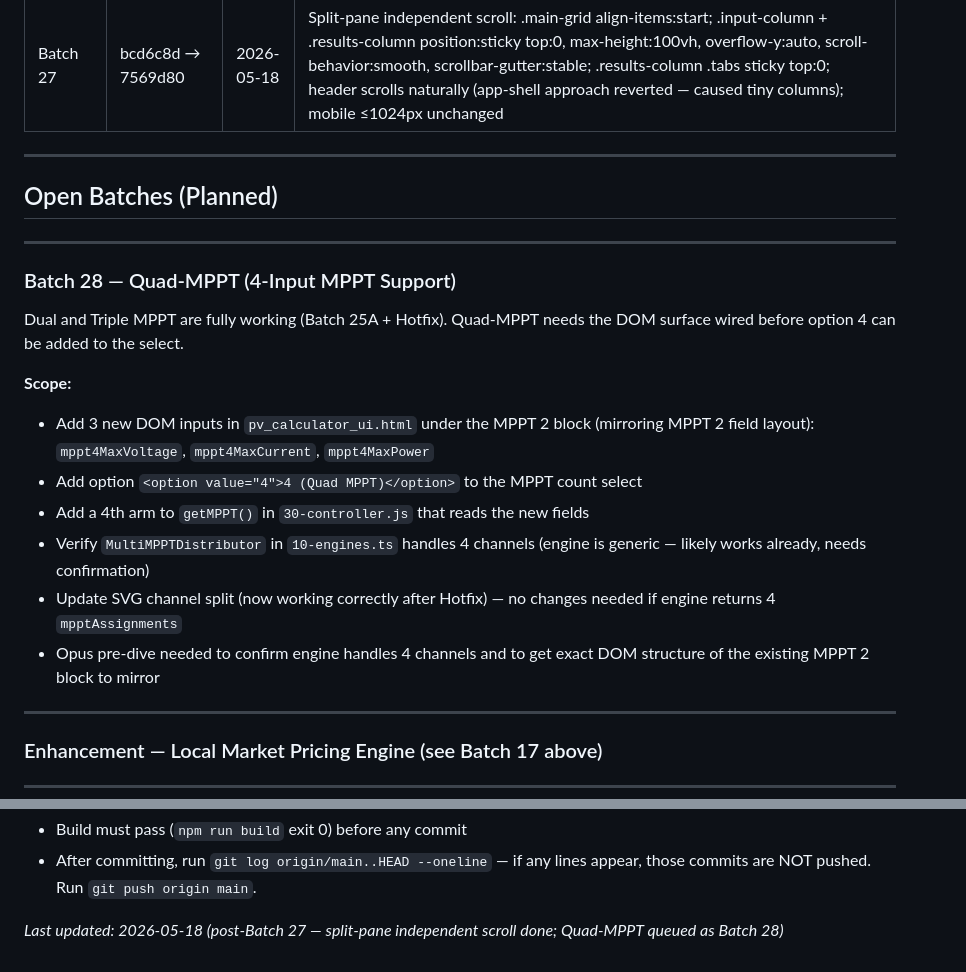
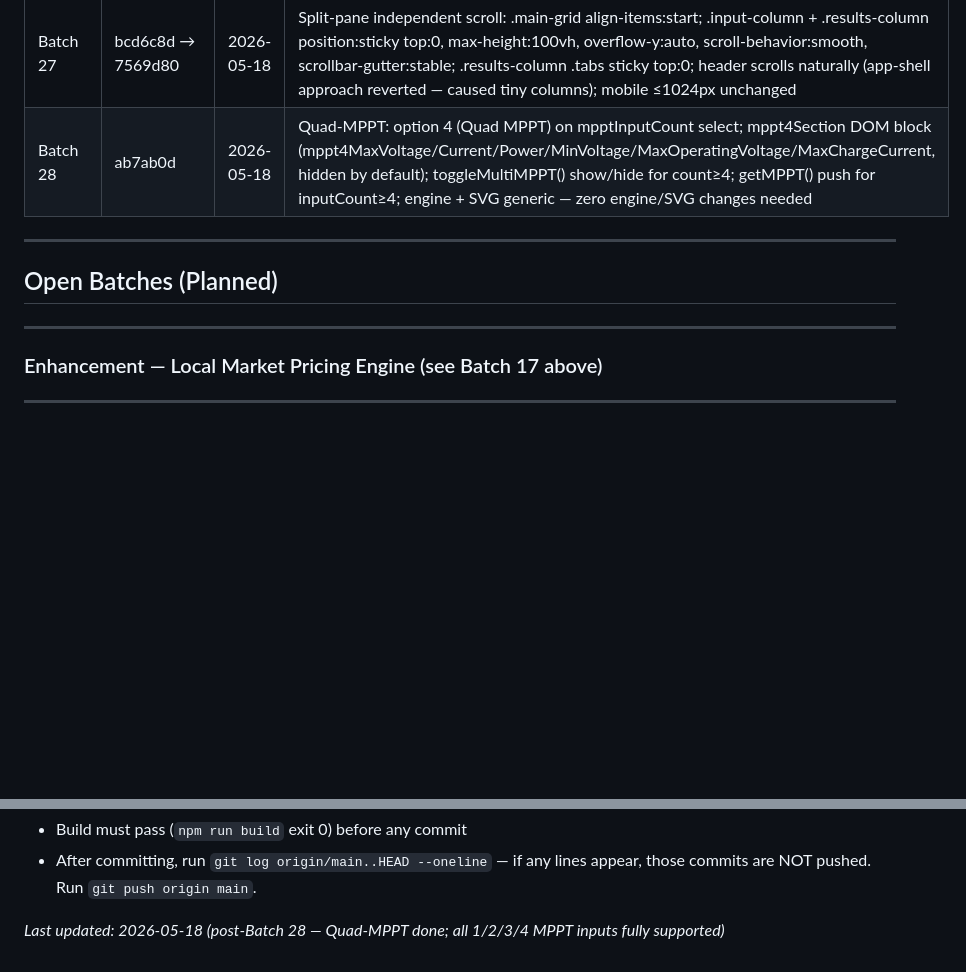
Before and after one commit to Leebartea/Photovoltaic, a Markdown page: Helpful Md/11_Developer_Reference/BATCH_ROADMAP.md, 2 parts joined by grey strips. GitHub-like rendering; blank space fills up the shorter version.

```diff
--- a/Helpful Md/11_Developer_Reference/BATCH_ROADMAP.md
+++ b/Helpful Md/11_Developer_Reference/BATCH_ROADMAP.md
@@ -58,24 +58,11 @@ Updated after each batch. Last update: 2026-05-18 (post-Batch 26B + Hotfix).
 | Hotfix 26B | fdc1ce2 | 2026-05-18 | Remove stale userBatteryUnitCount reference in post-override re-emit block — use battery.stringsInParallel; fixes calculation-on-restore crash |
 | Hotfix: Dual MPPT SVG | 0c84121 | 2026-05-18 | SVG panel grid renders all MPPT channels (mpptTotalRows = sum of ch.config.parallel replaces primary-only p); per-channel series in inner column loop; multi-MPPT PV Array title shows each channel S×P joined with + |
 | Batch 27 | bcd6c8d → 7569d80 | 2026-05-18 | Split-pane independent scroll: .main-grid align-items:start; .input-column + .results-column position:sticky top:0, max-height:100vh, overflow-y:auto, scroll-behavior:smooth, scrollbar-gutter:stable; .results-column .tabs sticky top:0; header scrolls naturally (app-shell approach reverted — caused tiny columns); mobile ≤1024px unchanged |
+| Batch 28 | ab7ab0d | 2026-05-18 | Quad-MPPT: option 4 (Quad MPPT) on mpptInputCount select; mppt4Section DOM block (mppt4MaxVoltage/Current/Power/MinVoltage/MaxOperatingVoltage/MaxChargeCurrent, hidden by default); toggleMultiMPPT() show/hide for count≥4; getMPPT() push for inputCount≥4; engine + SVG generic — zero engine/SVG changes needed |
 
 ---
 
 ## Open Batches (Planned)
-
----
-
-### Batch 28 — Quad-MPPT (4-Input MPPT Support)
-
-Dual and Triple MPPT are fully working (Batch 25A + Hotfix). Quad-MPPT needs the DOM surface wired before option 4 can be added to the select.
-
-**Scope:**
-- Add 3 new DOM inputs in `pv_calculator_ui.html` under the MPPT 2 block (mirroring MPPT 2 field layout): `mppt4MaxVoltage`, `mppt4MaxCurrent`, `mppt4MaxPower`
-- Add option `<option value="4">4 (Quad MPPT)</option>` to the MPPT count select
-- Add a 4th arm to `getMPPT()` in `30-controller.js` that reads the new fields
-- Verify `MultiMPPTDistributor` in `10-engines.ts` handles 4 channels (engine is generic — likely works already, needs confirmation)
-- Update SVG channel split (now working correctly after Hotfix) — no changes needed if engine returns 4 `mpptAssignments`
-- Opus pre-dive needed to confirm engine handles 4 channels and to get exact DOM structure of the existing MPPT 2 block to mirror
 
 ---
 
@@ -101,4 +88,4 @@ Dual and Triple MPPT are fully working (Batch 25A + Hotfix). Quad-MPPT needs the
 - Build must pass (`npm run build` exit 0) before any commit
 - After committing, run `git log origin/main..HEAD --oneline` — if any lines appear, those commits are NOT pushed. Run `git push origin main`.
 
-*Last updated: 2026-05-18 (post-Batch 27 — split-pane independent scroll done; Quad-MPPT queued as Batch 28)*
+*Last updated: 2026-05-18 (post-Batch 28 — Quad-MPPT done; all 1/2/3/4 MPPT inputs fully supported)*
```
Also changed, not shown: Helpful Md/01_Overview/PRODUCT_STATUS_SCORECARD.md (+11 -0 lines).
